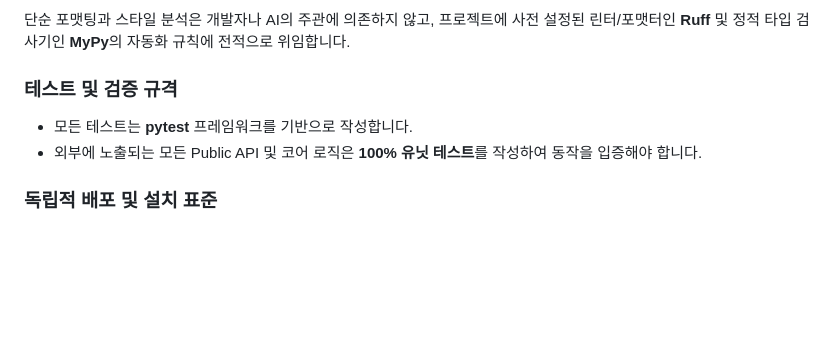
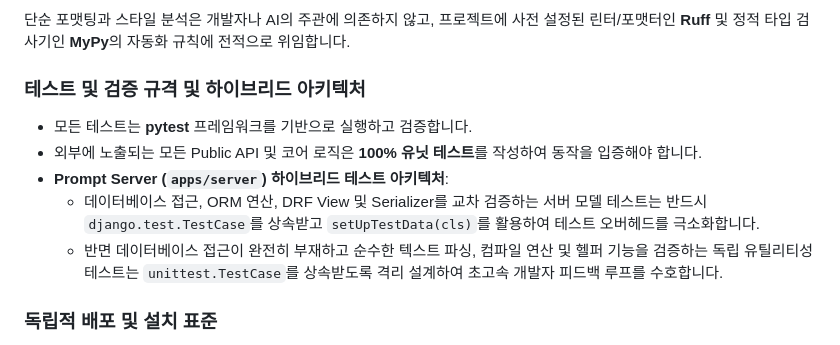
Before and after one commit to beyondVS/promptkit, a Markdown page: .specify/memory/constitution.md, the part around the change. Drawn GitHub-style; blank space fills up the shorter version.

```diff
--- a/.specify/memory/constitution.md
+++ b/.specify/memory/constitution.md
@@ -55,9 +55,12 @@ API Key, 비밀번호, 토큰 등의 민감 정보는 절대로 코드 내에
 ### 기계적 린팅 및 정적 분석 위임
 단순 포맷팅과 스타일 분석은 개발자나 AI의 주관에 의존하지 않고, 프로젝트에 사전 설정된 린터/포맷터인 **Ruff** 및 정적 타입 검사기인 **MyPy**의 자동화 규칙에 전적으로 위임합니다.
 
-### 테스트 및 검증 규격
-- 모든 테스트는 **pytest** 프레임워크를 기반으로 작성합니다.
+### 테스트 및 검증 규격 및 하이브리드 아키텍처
+- 모든 테스트는 **pytest** 프레임워크를 기반으로 실행하고 검증합니다.
 - 외부에 노출되는 모든 Public API 및 코어 로직은 **100% 유닛 테스트**를 작성하여 동작을 입증해야 합니다.
+- **Prompt Server (`apps/server`) 하이브리드 테스트 아키텍처**:
+  - 데이터베이스 접근, ORM 연산, DRF View 및 Serializer를 교차 검증하는 서버 모델 테스트는 반드시 `django.test.TestCase`를 상속받고 `setUpTestData(cls)`를 활용하여 테스트 오버헤드를 극소화합니다.
+  - 반면 데이터베이스 접근이 완전히 부재하고 순수한 텍스트 파싱, 컴파일 연산 및 헬퍼 기능을 검증하는 독립 유틸리티성 테스트는 `unittest.TestCase`를 상속받도록 격리 설계하여 초고속 개발자 피드백 루프를 수호합니다.
 
 ### 독립적 배포 및 설치 표준
 모노레포의 각 패키지(`packages/promptkit` 등)는 다음과 같이 독자적으로 Git 서브디렉토리를 지정하여 설치(`pip install "git+https://...#subdirectory=..."`) 가능하도록 패키징 표준을 유지해야 합니다.
```
Also changed, not shown: AGENTS.md (+12 -5 lines), docs/project_plan.md (+2 -2 lines).
